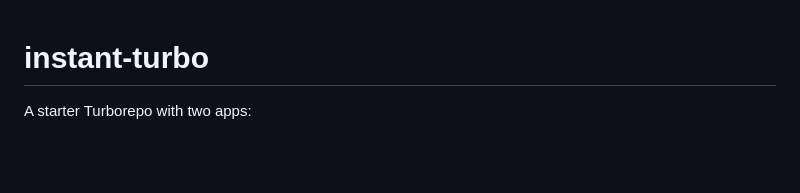
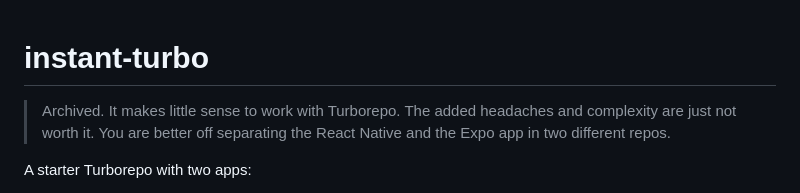
Before and after one commit to olegkorol/instant-turbo, a Markdown page: README.md, the part around the change. GitHub-like rendering; blank space fills up the shorter version.

```diff
--- a/README.md
+++ b/README.md
@@ -1,4 +1,6 @@
 # instant-turbo
+
+> Archived. It makes little sense to work with Turborepo. The added headaches and complexity are just not worth it. You are better off separating the React Native and the Expo app in two different repos.
 
 A starter Turborepo with two apps:
 
```
